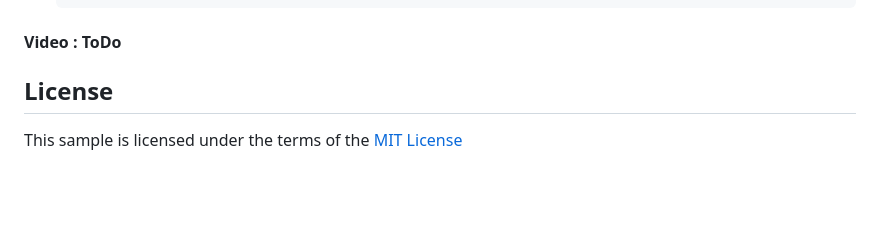
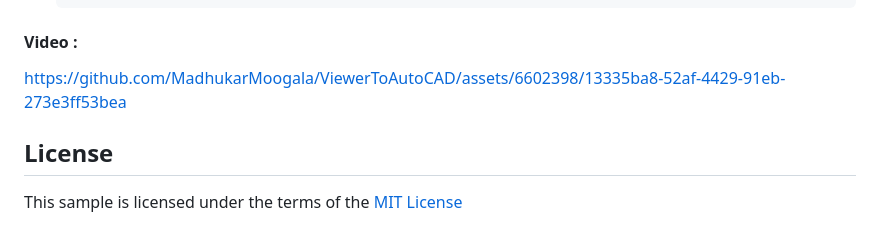
Before and after one commit to MadhukarMoogala/ViewerToAutoCAD, a Markdown page: README.md, the part around the change. Drawn GitHub-style; blank space fills up the shorter version.

Commit message:
Update README.md
Add a demo video file.

````diff
--- a/README.md
+++ b/README.md
@@ -316,7 +316,12 @@ The objective of this project is to understand how to import the custom graphics
   }
   ```
 
-#### Video : ToDo
+#### Video :
+
+
+https://github.com/MadhukarMoogala/ViewerToAutoCAD/assets/6602398/13335ba8-52af-4429-91eb-273e3ff53bea
+
+
 
 ## License
 
````
